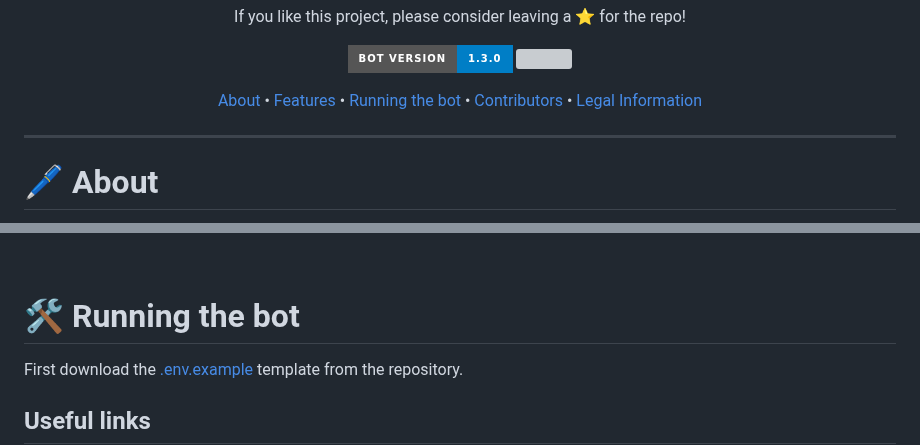
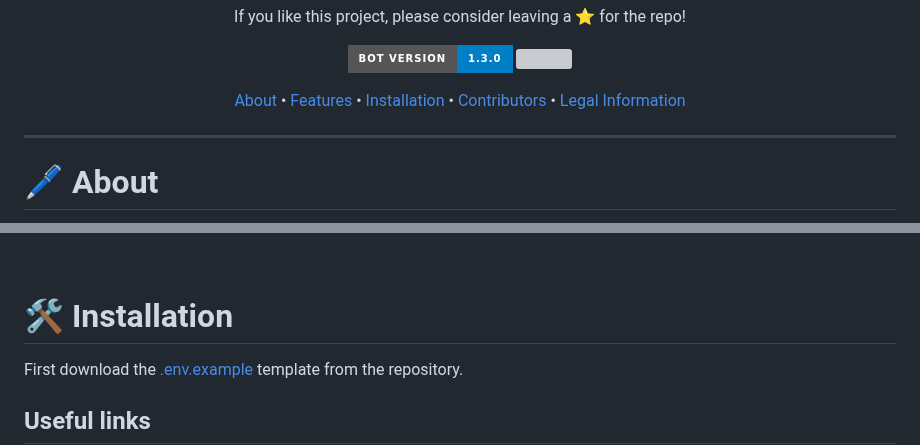
Before and after one commit to SnakeFist007/jinora-nextcord, a Markdown page: README.md, 2 parts joined by grey strips. GitHub-like rendering; badges without logos; grey boxes are pictures that could not be loaded.

```diff
--- a/README.md
+++ b/README.md
@@ -45,7 +45,7 @@
   •
     <a href="#-features">Features</a>
   •
-    <a href="#-running-the-bot">Running the bot</a>
+    <a href="#-installation">Installation</a>
   •
     <a href="#-contributors">Contributors</a>
   •
@@ -82,7 +82,7 @@ Want to improve this project yourself? Any contributions you make are greatly ap
 
 <br>
 
-# 🛠 Running the bot
+# 🛠 Installation
 First download the [.env.example](/.env.example) template from the repository.
 
 ## Useful links
```
